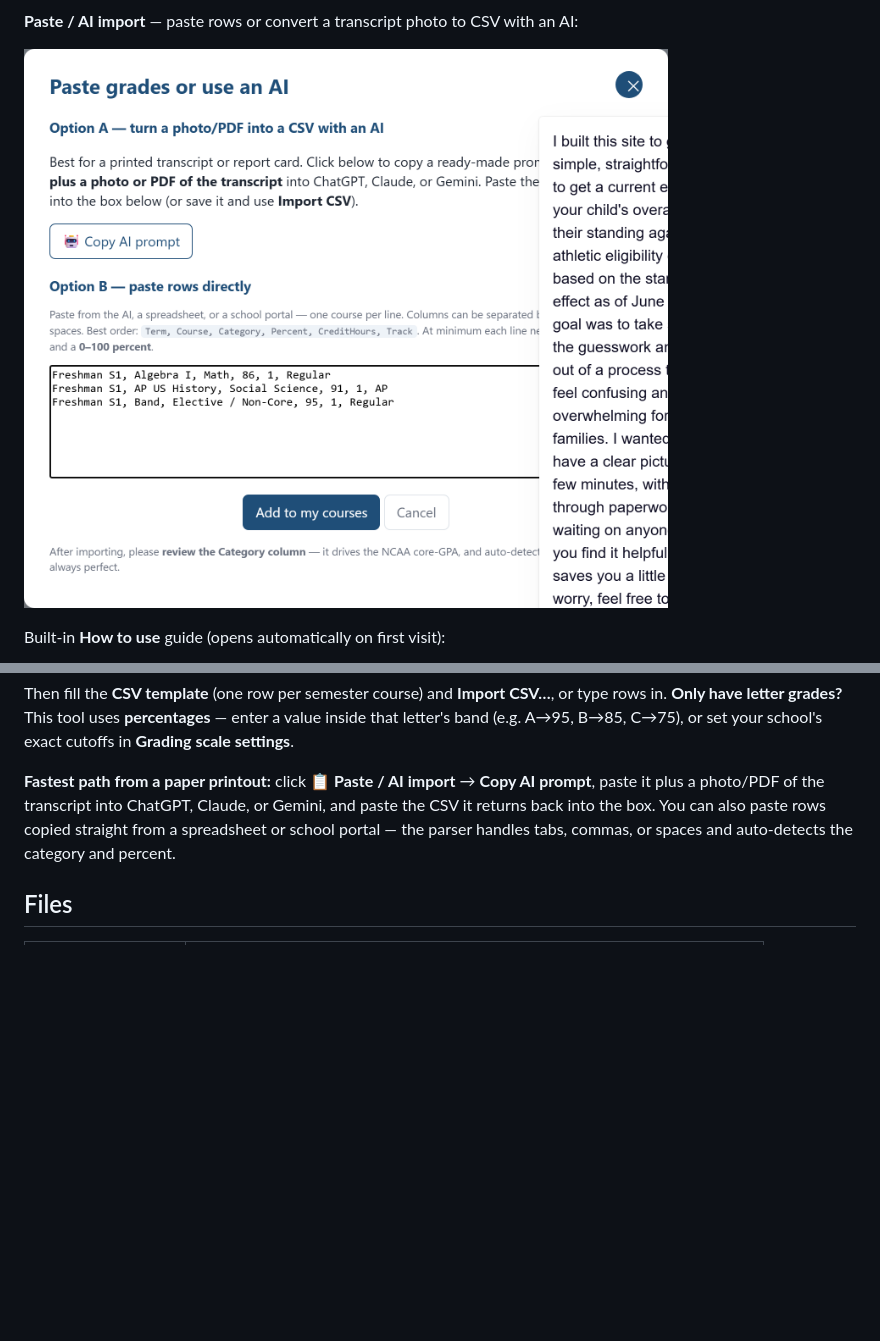
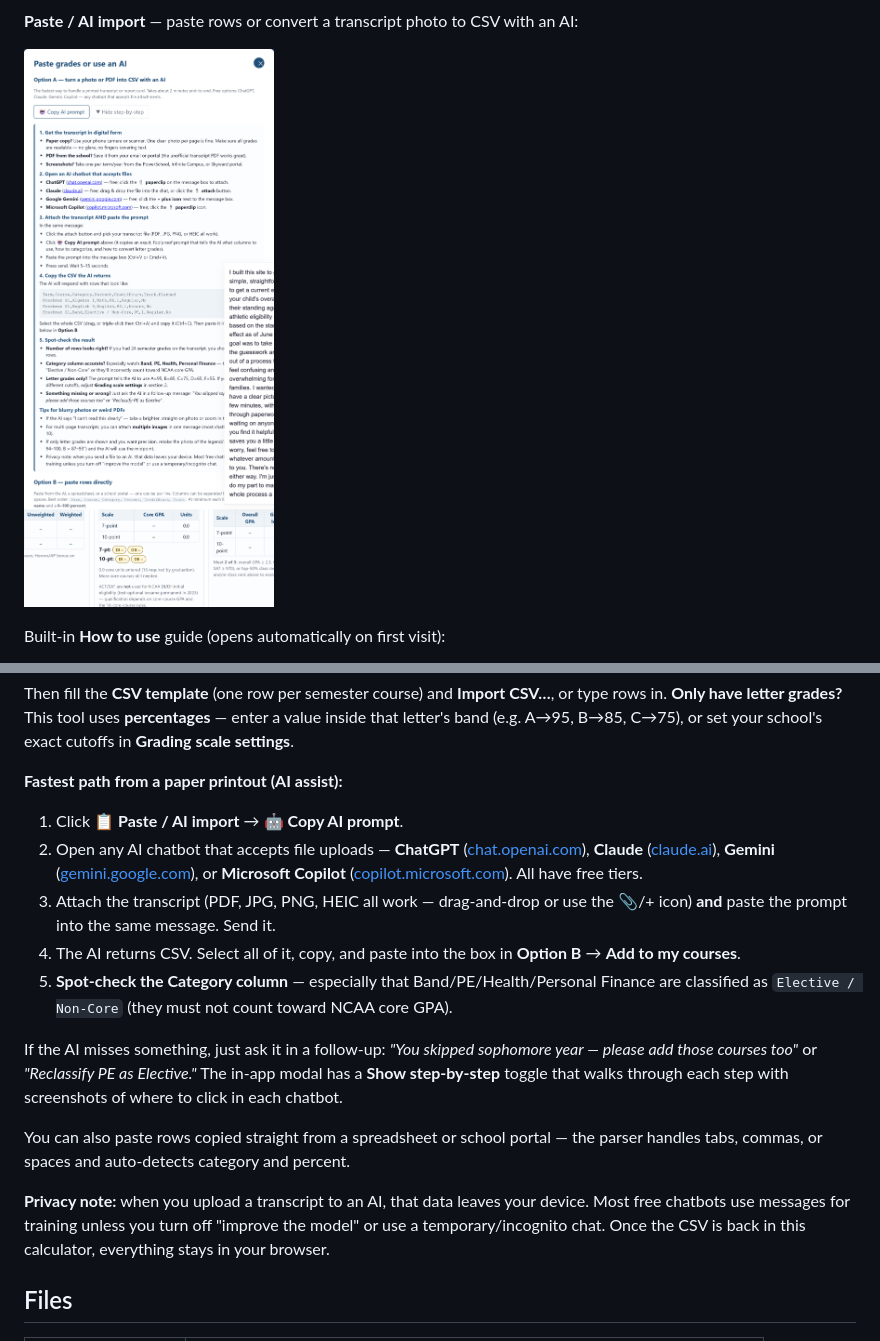
Before and after one commit to wacit/gpa-eligibility-calculator, a Markdown page: README.md, 2 parts joined by grey strips. Rendered like a GitHub page; pictures changed too: docs/screenshot-paste.png; blank space fills up the shorter version.

```diff
--- a/README.md
+++ b/README.md
@@ -132,10 +132,28 @@ Then fill the **CSV template** (one row per semester course) and **Import CSV…
 **Only have letter grades?** This tool uses **percentages** — enter a value inside that letter's band
 (e.g. A→95, B→85, C→75), or set your school's exact cutoffs in **Grading scale settings**.
 
-**Fastest path from a paper printout:** click **📋 Paste / AI import** → **Copy AI prompt**, paste it plus a
-photo/PDF of the transcript into ChatGPT, Claude, or Gemini, and paste the CSV it returns back into the box.
-You can also paste rows copied straight from a spreadsheet or school portal — the parser handles tabs, commas,
-or spaces and auto-detects the category and percent.
+**Fastest path from a paper printout (AI assist):**
+
+1. Click **📋 Paste / AI import** → **🤖 Copy AI prompt**.
+2. Open any AI chatbot that accepts file uploads — **ChatGPT** ([chat.openai.com](https://chat.openai.com)),
+   **Claude** ([claude.ai](https://claude.ai)), **Gemini** ([gemini.google.com](https://gemini.google.com)),
+   or **Microsoft Copilot** ([copilot.microsoft.com](https://copilot.microsoft.com)). All have free tiers.
+3. Attach the transcript (PDF, JPG, PNG, HEIC all work — drag-and-drop or use the 📎/+ icon) **and** paste
+   the prompt into the same message. Send it.
+4. The AI returns CSV. Select all of it, copy, and paste into the box in **Option B** → **Add to my courses**.
+5. **Spot-check the Category column** — especially that Band/PE/Health/Personal Finance are classified as
+   `Elective / Non-Core` (they must not count toward NCAA core GPA).
+
+If the AI misses something, just ask it in a follow-up: *"You skipped sophomore year — please add those
+courses too"* or *"Reclassify PE as Elective."* The in-app modal has a **Show step-by-step** toggle that
+walks through each step with screenshots of where to click in each chatbot.
+
+You can also paste rows copied straight from a spreadsheet or school portal — the parser handles tabs,
+commas, or spaces and auto-detects category and percent.
+
+**Privacy note:** when you upload a transcript to an AI, that data leaves your device. Most free chatbots
+use messages for training unless you turn off "improve the model" or use a temporary/incognito chat. Once
+the CSV is back in this calculator, everything stays in your browser.
 
 ## Files
 
```
Also changed, not shown: 1 other file.
